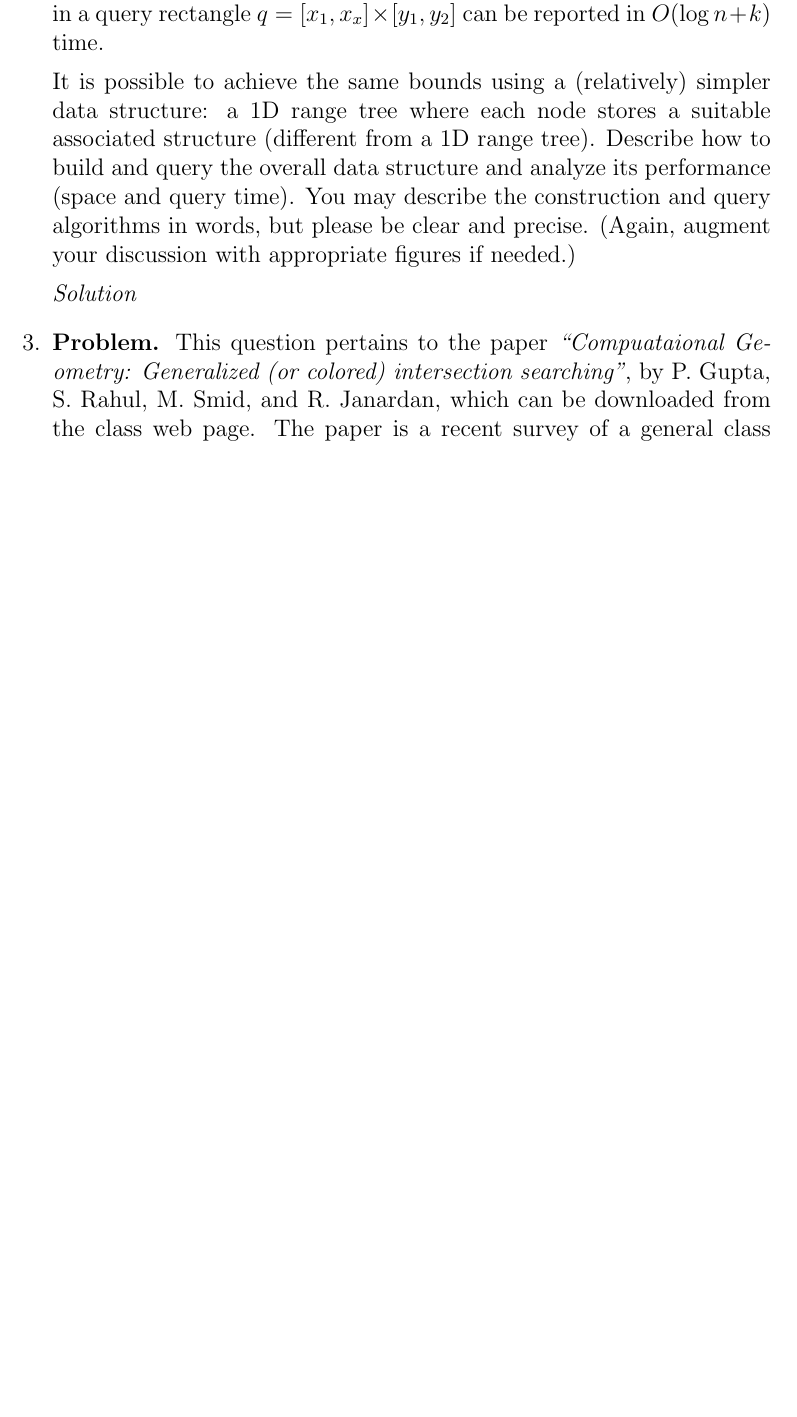
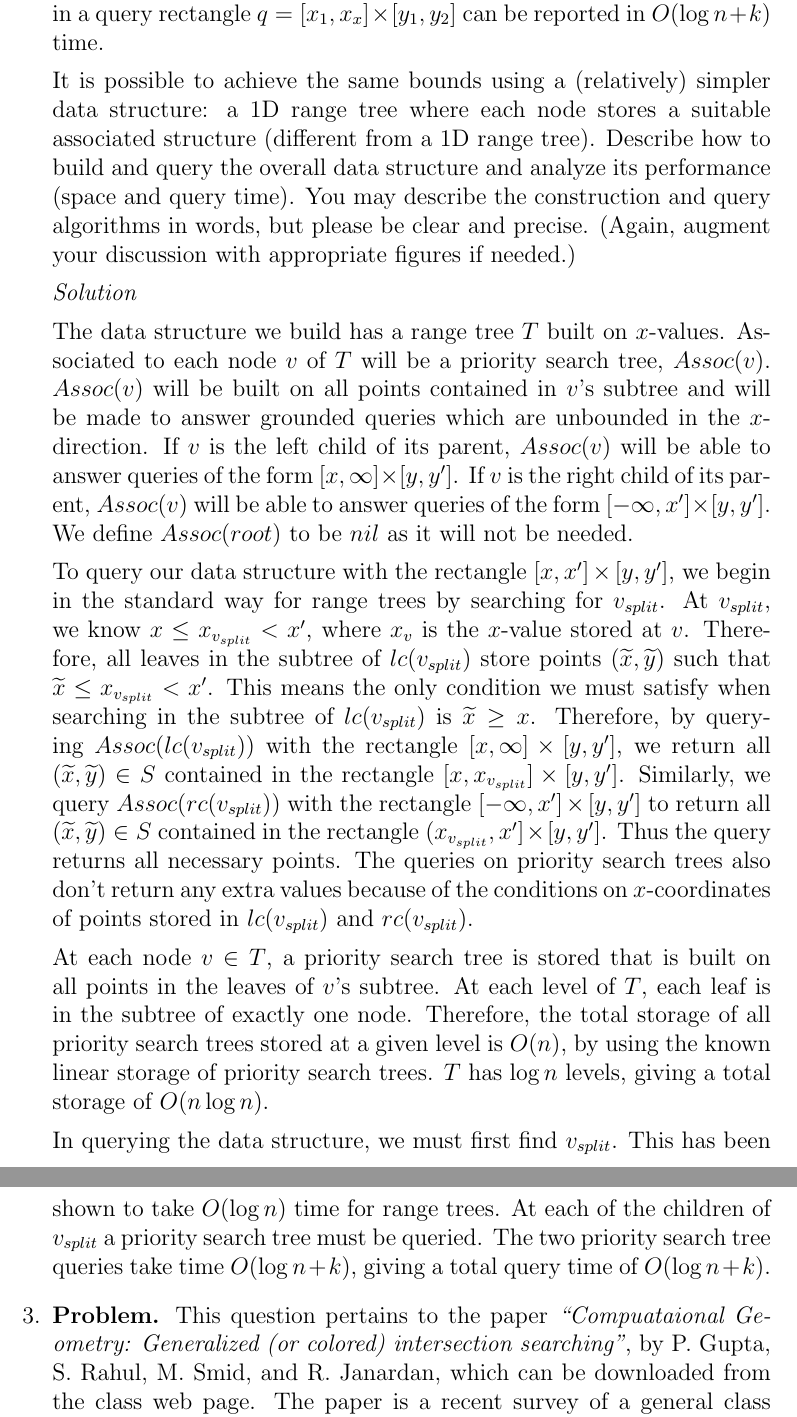
Before and after one commit to steiltre/CS8442, a LaTeX problem sheet (hw3/hw3.tex): part of page 4 of 6 before the commit and two parts of pages 4 and 5 of 7 after it, the two joined at a grey line, cut so that both start at the same text, the shorter picture padded with empty space. Compiled offline with pdfLaTeX.

Commit message:
HW3: - Typed problem 2

```diff
--- a/hw3/hw3.tex
+++ b/hw3/hw3.tex
@@ -149,6 +149,30 @@
 
     \begin{solution}
 
+      The data structure we build has a range tree $T$ built on $x$-values. Associated to each node $v$ of $T$ will be a priority search tree,
+      $Assoc(v)$. $Assoc(v)$ will be built on all points contained in $v$'s subtree and will be made to answer grounded queries which are unbounded in
+      the $x$-direction. If $v$ is the left child of its parent, $Assoc(v)$  will be able to answer queries of the form $[x, \infty] \times
+      [y, y']$. If $v$ is the right child of its parent, $Assoc(v)$ will be able to answer queries of the form $[- \infty, x'] \times [y, y']$. We
+      define $Assoc(root)$ to be $nil$ as it will not be needed.
+
+      To query our data structure with the rectangle $[x,x'] \times [y, y']$, we begin in the standard way for range trees by searching for
+      $v_{split}$. At $v_{split}$, we know $x \leq x_{v_{split}} < x'$, where $x_v$ is the $x$-value stored at $v$. Therefore, all leaves in the
+      subtree of $lc(v_{split})$ store points $(\widetilde{x}, \widetilde{y})$ such that $\widetilde{x} \leq x_{v_{split}} < x'$. This means the only
+      condition we must satisfy when searching in the subtree of $lc({v_{split}})$ is $\widetilde{x} \geq x$. Therefore, by querying
+      $Assoc(lc({v_{split}}))$ with the rectangle $[x, \infty] \times [y, y']$, we return all
+      $(\widetilde{x}, \widetilde{y}) \in S$ contained in the rectangle $[x, x_{v_{split}}] \times [y, y']$. Similarly, we query $Assoc(rc({v_{split}}))$ with the rectangle
+      $[-\infty, x'] \times [y, y']$ to return all $(\widetilde{x}, \widetilde{y}) \in S$ contained in the rectangle $(x_{v_{split}}, x'] \times [y, y']$. Thus
+      the query returns all necessary points. The queries on priority search trees also don't return any extra values because of the conditions on
+      $x$-coordinates of points stored in $lc({v_{split}})$ and $rc({v_{split}})$.
+
+      At each node $v \in T$, a priority search tree is stored that is built on all points in the leaves of $v$'s subtree. At each level of $T$, each
+      leaf is in the subtree of exactly one node. Therefore, the total storage of all priority search trees stored at a given level is $O(n)$, by
+      using the known linear storage of priority search trees. $T$ has $\log n$ levels, giving a total storage of $O(n \log n)$.
+
+      In querying the data structure, we must first find $v_{split}$. This has been shown to take $O(\log n)$ time for range trees. At each of the
+      children of $v_{split}$ a priority search tree must be queried. The two priority search tree queries take time $O(\log n + k)$, giving a total
+      query time of $O(\log n + k)$.
+
     \end{solution}
 
   \item
```
